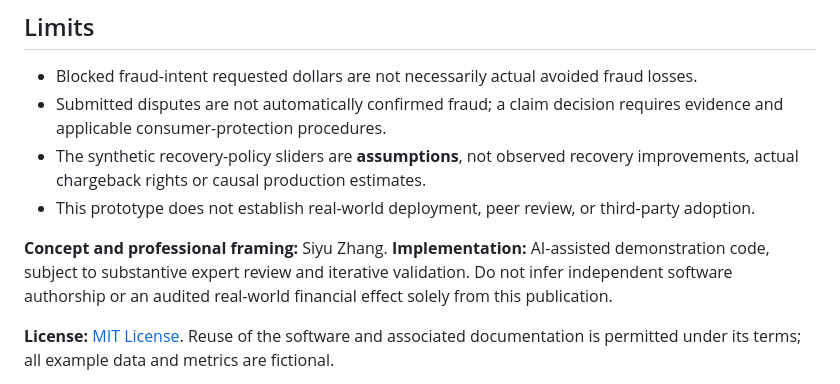
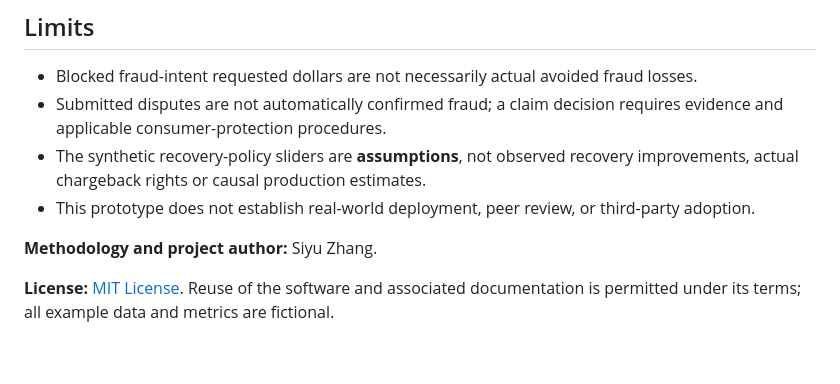
Before and after one commit to siyuzhang-itsme/fraud-policy-evaluation, a Markdown page: README.md, the part around the change. Rendered like a GitHub page; blank space fills up the shorter version.

Commit message:
docs: remove unnecessary AI-assistance disclosure from README

```diff
--- a/README.md
+++ b/README.md
@@ -45,7 +45,7 @@ The first command generates **fictional CSV accounts and events** from a fixed s
 - The synthetic recovery-policy sliders are **assumptions**, not observed recovery improvements, actual chargeback rights or causal production estimates.
 - This prototype does not establish real-world deployment, peer review, or third-party adoption.
 
-**Concept and professional framing:** Siyu Zhang. **Implementation:** AI-assisted demonstration code, subject to substantive expert review and iterative validation. Do not infer independent software authorship or an audited real-world financial effect solely from this publication.
+**Methodology and project author:** Siyu Zhang.
 
 **License:** [MIT License](LICENSE). Reuse of the software and associated documentation is permitted under its terms; all example data and metrics are fictional.
 
```
